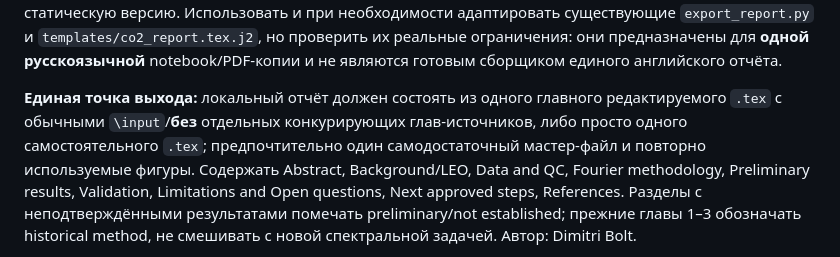
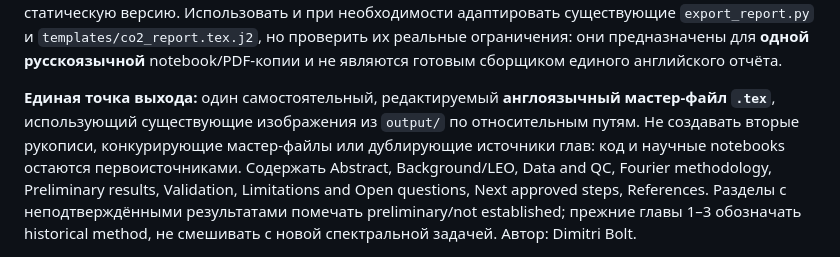
Before and after one commit to DimitriBolt/CO2Flux, a Markdown page: Project_description/Research_log/PLAN.md, the part around the change. Rendered like a GitHub page.

Commit message:
Clarify single-master English LaTeX output requirement

```diff
--- a/Project_description/Research_log/PLAN.md
+++ b/Project_description/Research_log/PLAN.md
@@ -627,12 +627,11 @@ I.G. просит не ограничиваться рисунками, а оп
 **одной русскоязычной** notebook/PDF-копии и не являются
 готовым сборщиком единого английского отчёта.
 
-**Единая точка выхода:** локальный отчёт должен состоять
-из одного главного редактируемого `.tex` с обычными
-`\input`/**без** отдельных конкурирующих глав-источников,
-либо просто одного самостоятельного `.tex`; предпочтительно
-один самодостаточный мастер-файл и повторно используемые
-фигуры. Содержать Abstract, Background/LEO, Data and QC,
+**Единая точка выхода:** один самостоятельный, редактируемый
+**англоязычный мастер-файл `.tex`**, использующий существующие
+изображения из `output/` по относительным путям. Не создавать
+вторые рукописи, конкурирующие мастер-файлы или дублирующие
+источники глав: код и научные notebooks остаются первоисточниками. Содержать Abstract, Background/LEO, Data and QC,
 Fourier methodology, Preliminary results, Validation,
 Limitations and Open questions, Next approved steps,
 References. Разделы с неподтверждёнными результатами
```
